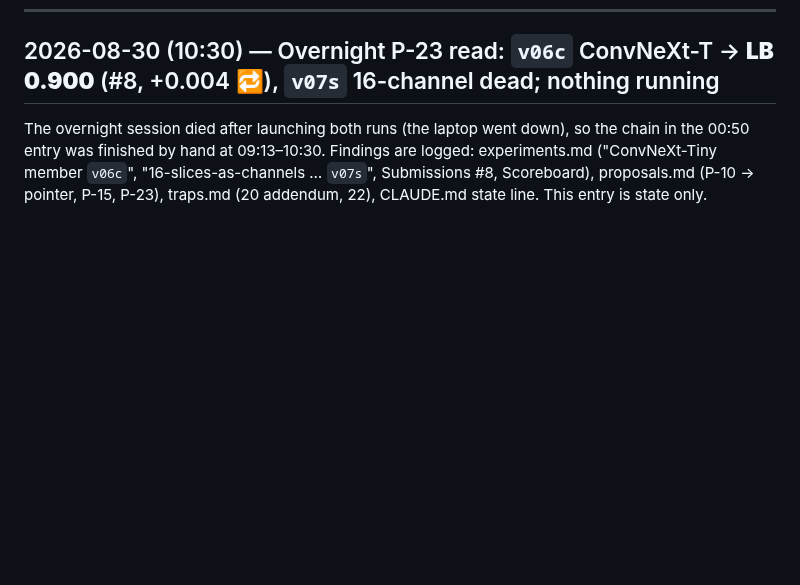
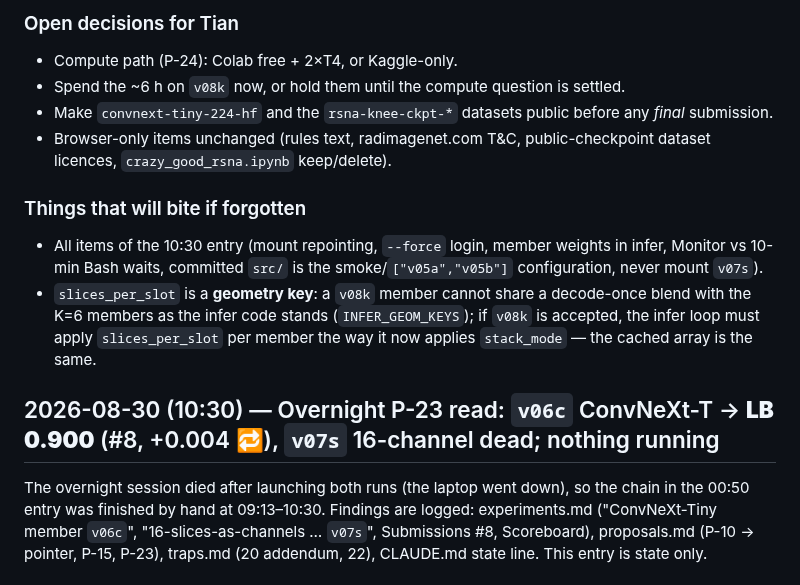
Before and after one commit to TianK003/RSNA-KneeMRI-kaggle-competition, a Markdown page: docs/handoff.md, the part around one of its changes. GitHub-like rendering; blank space fills up the shorter version.

Commit message:
Handoff: session closed - docs reconciled, P-24 free-compute card written, next GPU spend is P-23 #2a (K=12 from the existing cache) after pinning v06c

```diff
--- a/docs/handoff.md
+++ b/docs/handoff.md
@@ -8,3 +67,18 @@ to read first after a break.
+### Open decisions for Tian
+
+- Compute path (P-24): Colab free + 2×T4, or Kaggle-only.
+- Spend the ~6 h on `v08k` now, or hold them until the compute question is settled.
+- Make `convnext-tiny-224-hf` and the `rsna-knee-ckpt-*` datasets public before any *final* submission.
+- Browser-only items unchanged (rules text, radimagenet.com T&C, public-checkpoint dataset licences,
+  `crazy_good_rsna.ipynb` keep/delete).
+
+### Things that will bite if forgotten
+
+- All items of the 10:30 entry (mount repointing, `--force` login, member weights in infer, Monitor vs
+  10-min Bash waits, committed `src/` is the smoke/`["v05a","v05b"]` configuration, never mount `v07s`).
+- `slices_per_slot` is a **geometry key**: a `v08k` member cannot share a decode-once blend with the K=6
+  members as the infer code stands (`INFER_GEOM_KEYS`); if `v08k` is accepted, the infer loop must apply
+  `slices_per_slot` per member the way it now applies `stack_mode` — the cached array is the same.
 
 ## 2026-08-30 (10:30) — Overnight P-23 read: `v06c` ConvNeXt-T → **LB 0.900** (#8, +0.004 🔁), `v07s` 16-channel dead; nothing running
 
```
Also changed, not shown: other parts of docs/handoff.md (+59 -0 lines).
